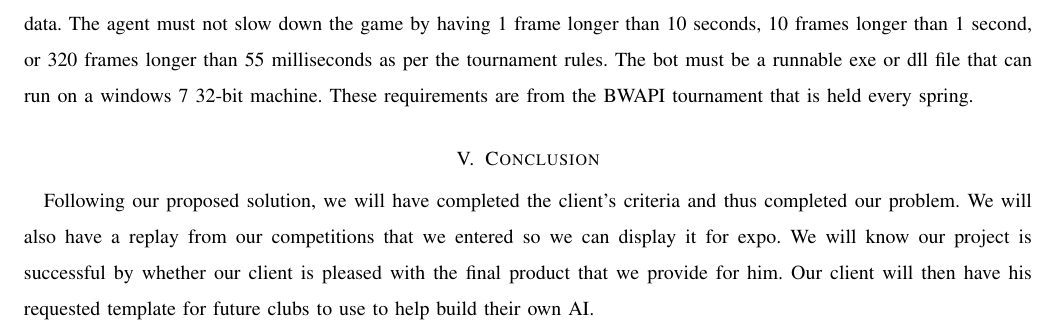
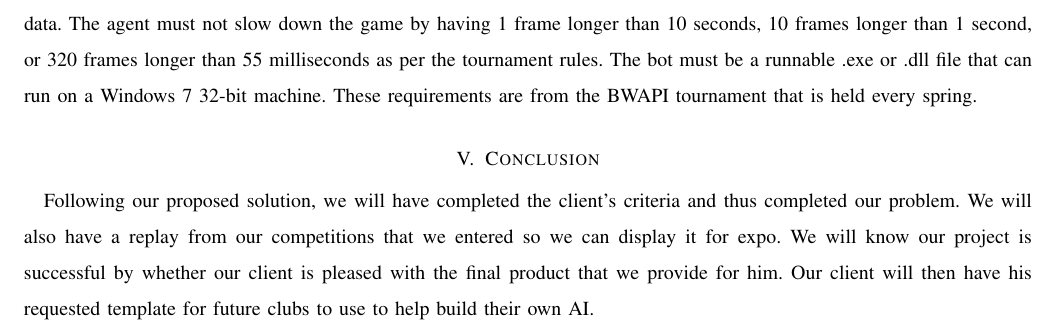
Before and after one commit to jacobbroderick/Starcraft-ai, a LaTeX paper (Documents/abstract.tex): part of page 3 of 3, cut so that both start at the same text. Compiled offline with pdfLaTeX; a missing font is replaced by an installed copy or a similar font; a LaTeX package or settings file that is missing is left out.

Commit message:
Fixed more grammar issues in performance metrics

```diff
--- a/Documents/abstract.tex
+++ b/Documents/abstract.tex
@@ -45,7 +45,7 @@ Our base objective is to create a sandbox for learning and experimentation focus
 Creating a sandbox for the BWAPI is important because it allows us and future developers, full control over our own environment which our agent will run in. Essentially, we are developing both the agent, and the game environment the agent operates within. Using this, we can design and execute the algorithms necessary to making a dynamic AI. But more specifically to the competition, our agent will be optimized to the specifications of the competition standards that can be found in our performance metrics.
 
 \section{Performance Metrics}
-The project needs to perform the following metrics in order to be complete. An agent must be made that can follow a specific script and can be entered into a tournament for Starcraft Brood War. There must be multiple scripts that the agent can choose from. The agent must be able to decide if it needs to change script at all based on current or previous match data. The agent must not slow down the game by having 1 frame longer than 10 seconds, 10 frames longer than 1 second, or 320 frames longer than 55 milliseconds as per the tournament rules. The bot must be a runnable exe or dll file that can run on a windows 7 32-bit machine. These requirements are from the BWAPI tournament that is held every spring.
+The project needs to perform the following metrics in order to be complete. An agent must be made that can follow a specific script and can be entered into a tournament for Starcraft Brood War. There must be multiple scripts that the agent can choose from. The agent must be able to decide if it needs to change script at all based on current or previous match data. The agent must not slow down the game by having 1 frame longer than 10 seconds, 10 frames longer than 1 second, or 320 frames longer than 55 milliseconds as per the tournament rules. The bot must be a runnable .exe or .dll file that can run on a Windows 7 32-bit machine. These requirements are from the BWAPI tournament that is held every spring.
 
 \section{Conclusion}
 Following our proposed solution, we will have completed the client's criteria and thus completed our problem. We will also have a replay from our competitions that we entered so we can display it for expo. We will know our project is successful by whether our client is pleased with the final product that we provide for him. Our client will then have his requested template for future clubs to use to help build their own AI.
```
Also changed, not shown: Documents/abstract.pdf.
